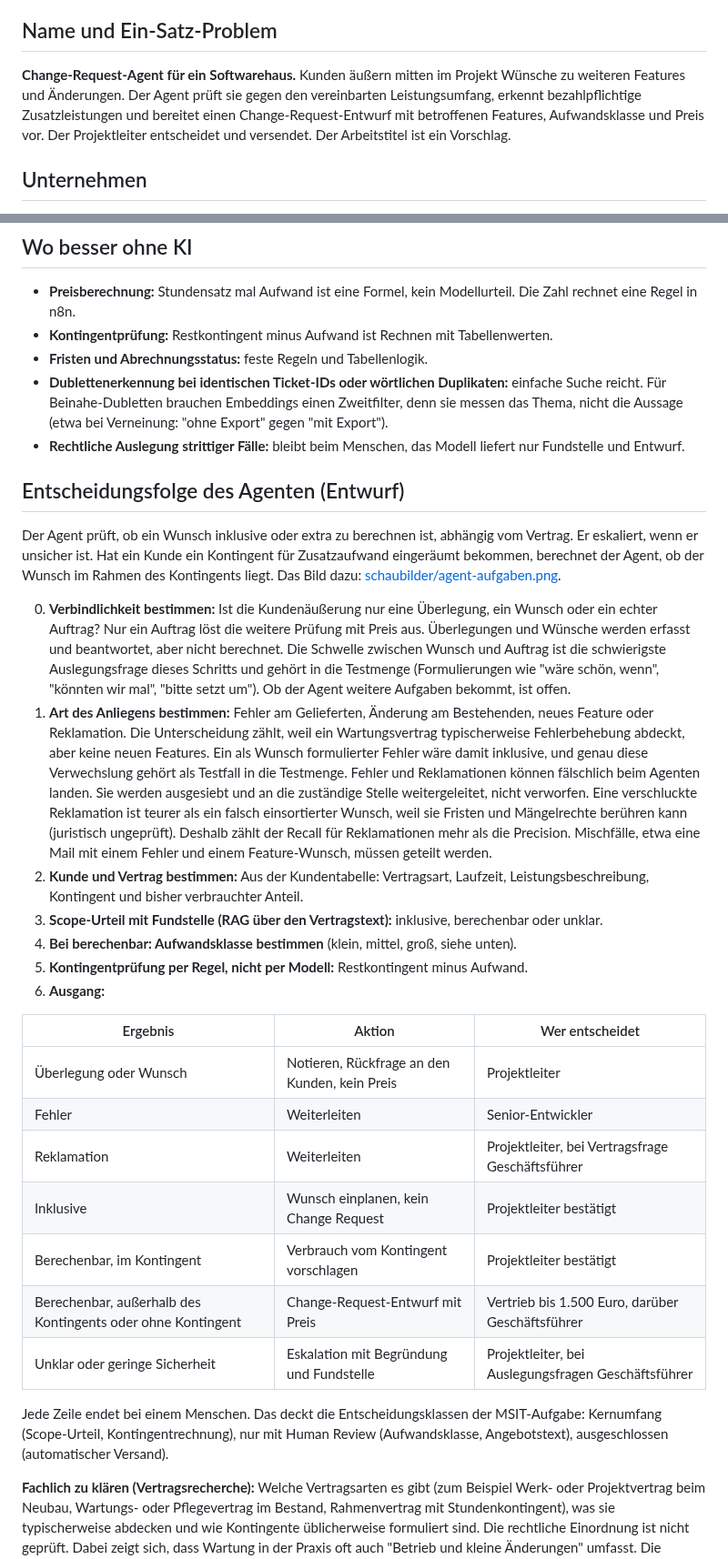
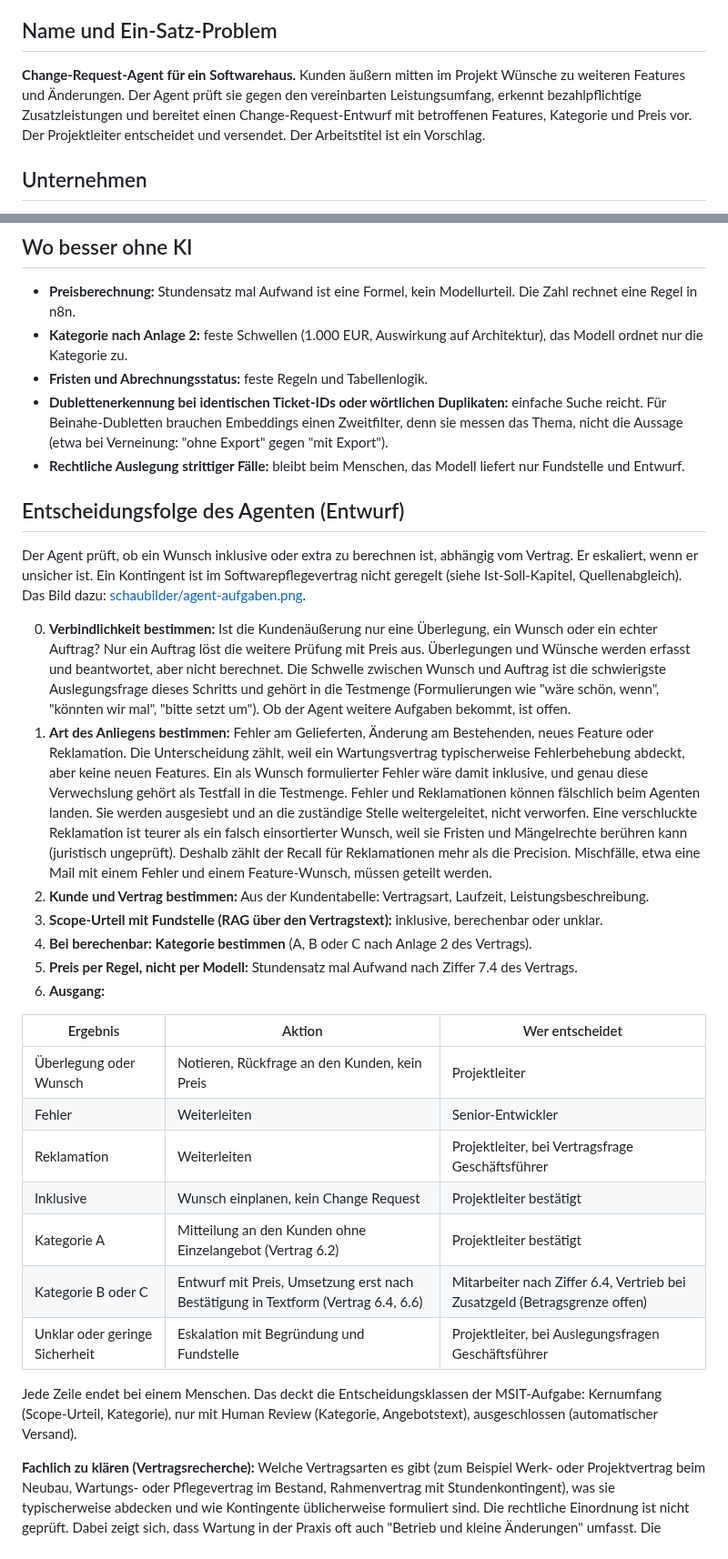
Before and after one commit to KGW-apks/CapstoneMSIT_AiMay26, a Markdown page: docs/kandidatenbogen.md, 2 parts joined by grey strips. Shown at 91% size. Drawn GitHub-style.

```diff
--- a/docs/kandidatenbogen.md
+++ b/docs/kandidatenbogen.md
@@ -8,7 +8,7 @@ Der Bogen beschreibt den Use Case der Gruppe: ein Agent, der Kundenwünsche zu S
 
 ## Name und Ein-Satz-Problem
 
-**Change-Request-Agent für ein Softwarehaus.** Kunden äußern mitten im Projekt Wünsche zu weiteren Features und Änderungen. Der Agent prüft sie gegen den vereinbarten Leistungsumfang, erkennt bezahlpflichtige Zusatzleistungen und bereitet einen Change-Request-Entwurf mit betroffenen Features, Aufwandsklasse und Preis vor. Der Projektleiter entscheidet und versendet. Der Arbeitstitel ist ein Vorschlag.
+**Change-Request-Agent für ein Softwarehaus.** Kunden äußern mitten im Projekt Wünsche zu weiteren Features und Änderungen. Der Agent prüft sie gegen den vereinbarten Leistungsumfang, erkennt bezahlpflichtige Zusatzleistungen und bereitet einen Change-Request-Entwurf mit betroffenen Features, Kategorie und Preis vor. Der Projektleiter entscheidet und versendet. Der Arbeitstitel ist ein Vorschlag.
 
 ## Unternehmen
 
@@ -73,21 +73,21 @@ Die Scope-Prüfung ist der Messkern. Der Versand ist ausgeschlossen, weil hoher
 ## Wo besser ohne KI
 
 - **Preisberechnung:** Stundensatz mal Aufwand ist eine Formel, kein Modellurteil. Die Zahl rechnet eine Regel in n8n.
-- **Kontingentprüfung:** Restkontingent minus Aufwand ist Rechnen mit Tabellenwerten.
+- **Kategorie nach Anlage 2:** feste Schwellen (1.000 EUR, Auswirkung auf Architektur), das Modell ordnet nur die Kategorie zu.
 - **Fristen und Abrechnungsstatus:** feste Regeln und Tabellenlogik.
 - **Dublettenerkennung bei identischen Ticket-IDs oder wörtlichen Duplikaten:** einfache Suche reicht. Für Beinahe-Dubletten brauchen Embeddings einen Zweitfilter, denn sie messen das Thema, nicht die Aussage (etwa bei Verneinung: "ohne Export" gegen "mit Export").
 - **Rechtliche Auslegung strittiger Fälle:** bleibt beim Menschen, das Modell liefert nur Fundstelle und Entwurf.
 
 ## Entscheidungsfolge des Agenten (Entwurf)
 
-Der Agent prüft, ob ein Wunsch inklusive oder extra zu berechnen ist, abhängig vom Vertrag. Er eskaliert, wenn er unsicher ist. Hat ein Kunde ein Kontingent für Zusatzaufwand eingeräumt bekommen, berechnet der Agent, ob der Wunsch im Rahmen des Kontingents liegt. Das Bild dazu: [schaubilder/agent-aufgaben.png](schaubilder/agent-aufgaben.png).
+Der Agent prüft, ob ein Wunsch inklusive oder extra zu berechnen ist, abhängig vom Vertrag. Er eskaliert, wenn er unsicher ist. Ein Kontingent ist im Softwarepflegevertrag nicht geregelt (siehe Ist-Soll-Kapitel, Quellenabgleich). Das Bild dazu: [schaubilder/agent-aufgaben.png](schaubilder/agent-aufgaben.png).
 
 0. **Verbindlichkeit bestimmen:** Ist die Kundenäußerung nur eine Überlegung, ein Wunsch oder ein echter Auftrag? Nur ein Auftrag löst die weitere Prüfung mit Preis aus. Überlegungen und Wünsche werden erfasst und beantwortet, aber nicht berechnet. Die Schwelle zwischen Wunsch und Auftrag ist die schwierigste Auslegungsfrage dieses Schritts und gehört in die Testmenge (Formulierungen wie "wäre schön, wenn", "könnten wir mal", "bitte setzt um"). Ob der Agent weitere Aufgaben bekommt, ist offen.
 1. **Art des Anliegens bestimmen:** Fehler am Gelieferten, Änderung am Bestehenden, neues Feature oder Reklamation. Die Unterscheidung zählt, weil ein Wartungsvertrag typischerweise Fehlerbehebung abdeckt, aber keine neuen Features. Ein als Wunsch formulierter Fehler wäre damit inklusive, und genau diese Verwechslung gehört als Testfall in die Testmenge. Fehler und Reklamationen können fälschlich beim Agenten landen. Sie werden ausgesiebt und an die zuständige Stelle weitergeleitet, nicht verworfen. Eine verschluckte Reklamation ist teurer als ein falsch einsortierter Wunsch, weil sie Fristen und Mängelrechte berühren kann (juristisch ungeprüft). Deshalb zählt der Recall für Reklamationen mehr als die Precision. Mischfälle, etwa eine Mail mit einem Fehler und einem Feature-Wunsch, müssen geteilt werden.
-2. **Kunde und Vertrag bestimmen:** Aus der Kundentabelle: Vertragsart, Laufzeit, Leistungsbeschreibung, Kontingent und bisher verbrauchter Anteil.
+2. **Kunde und Vertrag bestimmen:** Aus der Kundentabelle: Vertragsart, Laufzeit, Leistungsbeschreibung.
 3. **Scope-Urteil mit Fundstelle (RAG über den Vertragstext):** inklusive, berechenbar oder unklar.
-4. **Bei berechenbar: Aufwandsklasse bestimmen** (klein, mittel, groß, siehe unten).
-5. **Kontingentprüfung per Regel, nicht per Modell:** Restkontingent minus Aufwand.
+4. **Bei berechenbar: Kategorie bestimmen** (A, B oder C nach Anlage 2 des Vertrags).
+5. **Preis per Regel, nicht per Modell:** Stundensatz mal Aufwand nach Ziffer 7.4 des Vertrags.
 6. **Ausgang:**
 
 | Ergebnis | Aktion | Wer entscheidet |
@@ -96,11 +96,11 @@ Der Agent prüft, ob ein Wunsch inklusive oder extra zu berechnen ist, abhängig
 | Fehler | Weiterleiten | Senior-Entwickler |
 | Reklamation | Weiterleiten | Projektleiter, bei Vertragsfrage Geschäftsführer |
 | Inklusive | Wunsch einplanen, kein Change Request | Projektleiter bestätigt |
-| Berechenbar, im Kontingent | Verbrauch vom Kontingent vorschlagen | Projektleiter bestätigt |
-| Berechenbar, außerhalb des Kontingents oder ohne Kontingent | Change-Request-Entwurf mit Preis | Vertrieb bis 1.500 Euro, darüber Geschäftsführer |
+| Kategorie A | Mitteilung an den Kunden ohne Einzelangebot (Vertrag 6.2) | Projektleiter bestätigt |
+| Kategorie B oder C | Entwurf mit Preis, Umsetzung erst nach Bestätigung in Textform (Vertrag 6.4, 6.6) | Mitarbeiter nach Ziffer 6.4, Vertrieb bei Zusatzgeld (Betragsgrenze offen) |
 | Unklar oder geringe Sicherheit | Eskalation mit Begründung und Fundstelle | Projektleiter, bei Auslegungsfragen Geschäftsführer |
 
-Jede Zeile endet bei einem Menschen. Das deckt die Entscheidungsklassen der MSIT-Aufgabe: Kernumfang (Scope-Urteil, Kontingentrechnung), nur mit Human Review (Aufwandsklasse, Angebotstext), ausgeschlossen (automatischer Versand).
+Jede Zeile endet bei einem Menschen. Das deckt die Entscheidungsklassen der MSIT-Aufgabe: Kernumfang (Scope-Urteil, Kategorie), nur mit Human Review (Kategorie, Angebotstext), ausgeschlossen (automatischer Versand).
 
 **Fachlich zu klären (Vertragsrecherche):** Welche Vertragsarten es gibt (zum Beispiel Werk- oder Projektvertrag beim Neubau, Wartungs- oder Pflegevertrag im Bestand, Rahmenvertrag mit Stundenkontingent), was sie typischerweise abdecken und wie Kontingente üblicherweise formuliert sind. Die rechtliche Einordnung ist nicht geprüft. Dabei zeigt sich, dass Wartung in der Praxis oft auch "Betrieb und kleine Änderungen" umfasst. Die Annahme "Wartung Basis: keine neuen Features" ist deshalb plausibel, aber vereinfacht.
 
```
Also changed, not shown: other parts of docs/kandidatenbogen.md (+6 -6 lines), docs/fiktive-firma.md (+16 -16 lines), docs/schaubilder/organigramm.png, 1 other file.
